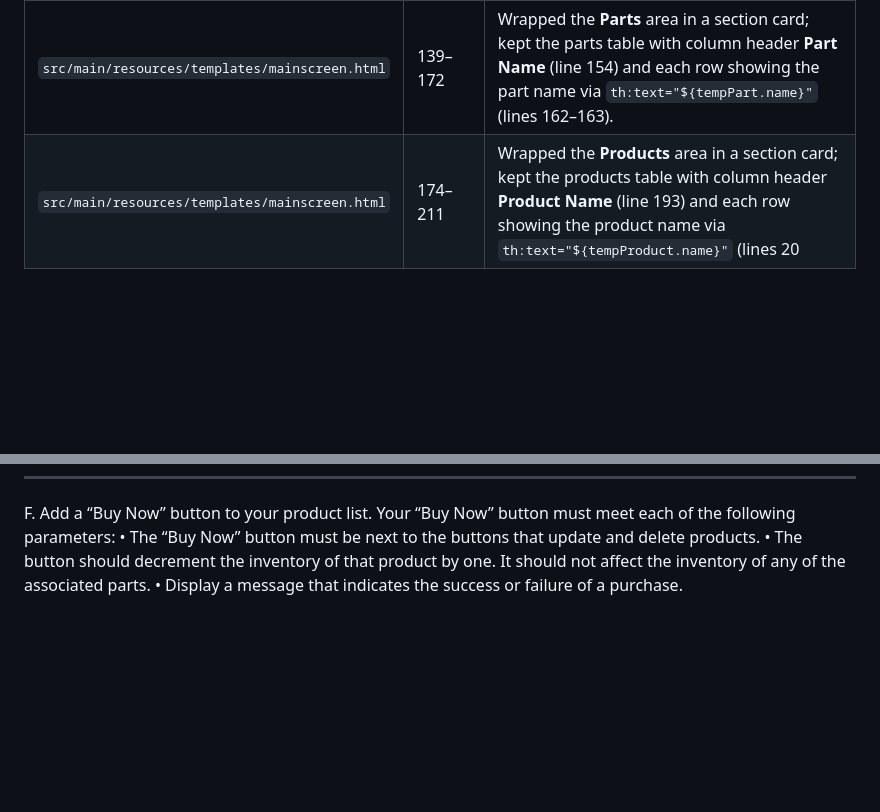
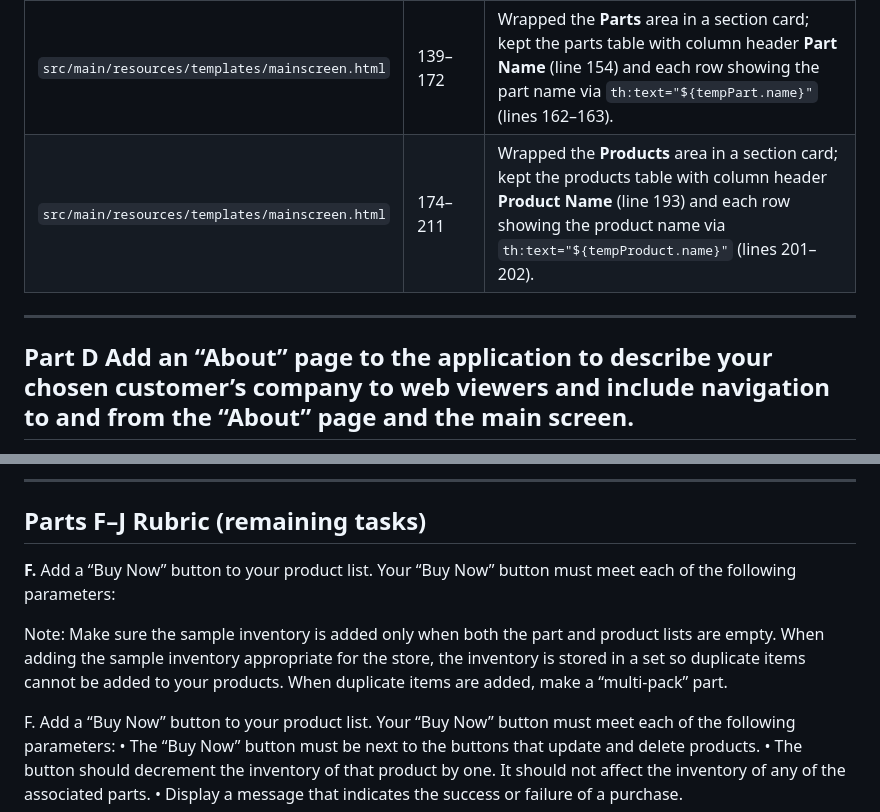
Before and after one commit to abibbi/java-frameworks, a Markdown page: d287-java-frameworks/README.md, 2 parts joined by grey strips. Drawn GitHub-style; blank space fills up the shorter version.

```diff
--- a/d287-java-frameworks/README.md
+++ b/d287-java-frameworks/README.md
@@ -38,7 +16,9 @@ D287 – JAVA FRAMEWORKS
 | `src/main/resources/templates/mainscreen.html` | 121–132 | Added a top navigation bar showing the shop name (**BC Skateboard Shop**) with a brand badge and a link to the About page. |
 | `src/main/resources/templates/mainscreen.html` | 134–137 | Added a hero block with **BC Skateboard Shop** as the main heading and a subtitle that describes managing skateboard **parts** and **products**. |
 | `src/main/resources/templates/mainscreen.html` | 139–172 | Wrapped the **Parts** area in a section card; kept the parts table with column header **Part Name** (line 154) and each row showing the part name via `th:text="${tempPart.name}"` (lines 162–163). |
-| `src/main/resources/templates/mainscreen.html` | 174–211 | Wrapped the **Products** area in a section card; kept the products table with column header **Product Name** (line 193) and each row showing the product name via `th:text="${tempProduct.name}"` (lines 20
+| `src/main/resources/templates/mainscreen.html` | 174–211 | Wrapped the **Products** area in a section card; kept the products table with column header **Product Name** (line 193) and each row showing the product name via `th:text="${tempProduct.name}"` (lines 201–202). |
+
 ---
 
+## Part D  Add an “About” page to the application to describe your chosen customer’s company to web viewers and include navigation to and from the “About” page and the main screen.
 
@@ -45,3 +48,11 @@ D287 – JAVA FRAMEWORKS
+---
+
+## Parts F–J  Rubric (remaining tasks)
+
+**F.** Add a “Buy Now” button to your product list. Your “Buy Now” button must meet each of the following parameters:
+
+
+Note: Make sure the sample inventory is added only when both the part and product lists are empty. When adding the sample inventory appropriate for the store, the inventory is stored in a set so duplicate items cannot be added to your products. When duplicate items are added, make a “multi-pack” part.
 
 
 F.  Add a “Buy Now” button to your product list. Your “Buy Now” button must meet each of the following parameters:
```
Also changed, not shown: other parts of d287-java-frameworks/README.md (+26 -25 lines).
